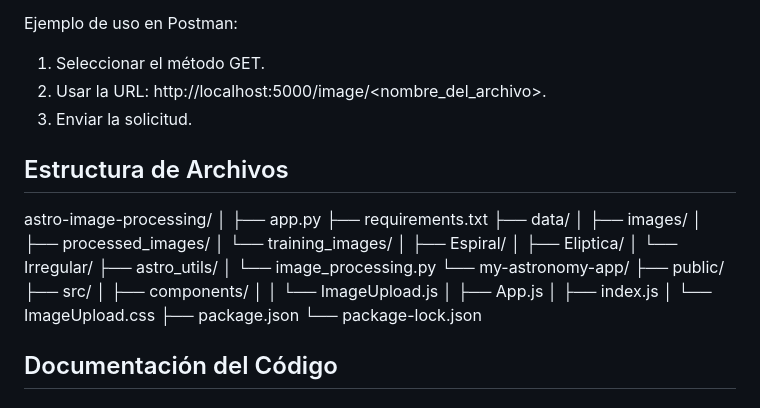
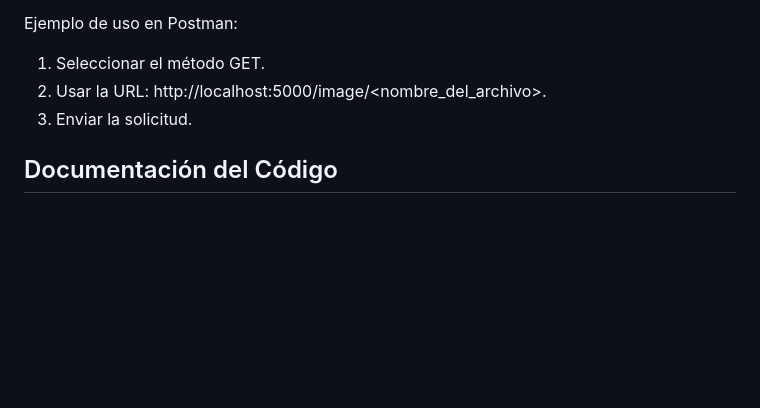
Before and after one commit to Yueqwerty/astro-image-processing, a Markdown page: README.md, the part around the change. Drawn GitHub-style; blank space fills up the shorter version.

```diff
--- a/README.md
+++ b/README.md
@@ -165,32 +165,6 @@ Ejemplo de uso en Postman:
 2. Usar la URL: http://localhost:5000/image/<nombre_del_archivo>.
 3. Enviar la solicitud.
 
-## Estructura de Archivos
-
-astro-image-processing/
-│
-├── app.py
-├── requirements.txt
-├── data/
-│   ├── images/
-│   ├── processed_images/
-│   └── training_images/
-│       ├── Espiral/
-│       ├── Eliptica/
-│       └── Irregular/
-├── astro_utils/
-│   └── image_processing.py
-└── my-astronomy-app/
-    ├── public/
-    ├── src/
-    │   ├── components/
-    │   │   └── ImageUpload.js
-    │   ├── App.js
-    │   ├── index.js
-    │   └── ImageUpload.css
-    ├── package.json
-    └── package-lock.json
-
 ## Documentación del Código
 
 ### Backend
```
